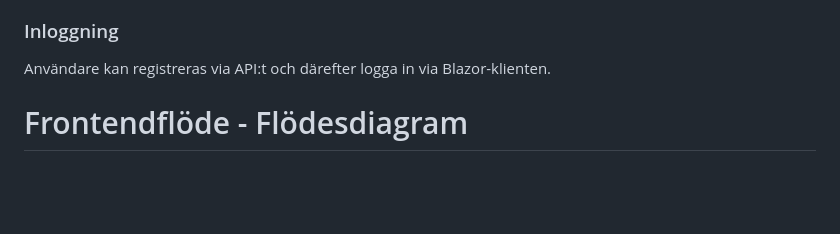
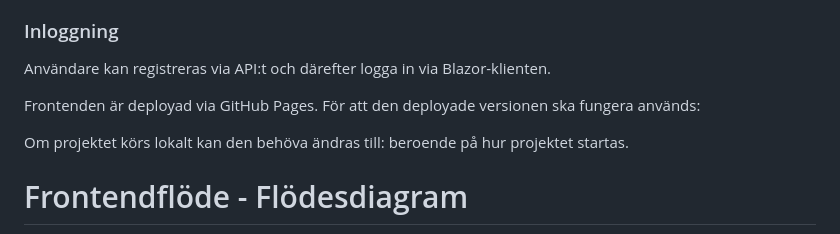
Before and after one commit to natta1995/VeterinaryJournalSystem, a Markdown page: README.md, the part around the change. GitHub-like rendering; blank space fills up the shorter version.

```diff
--- a/README.md
+++ b/README.md
@@ -69,6 +69,12 @@ dotnet ef database update
 ### Inloggning
 
 Användare kan registreras via API:t och därefter logga in via Blazor-klienten.
+
+Frontenden är deployad via GitHub Pages. För att den deployade versionen ska fungera används:
+<base href="/VeterinaryJournalSystem/" />
+Om projektet körs lokalt kan den behöva ändras till:
+<base href="/" />
+beroende på hur projektet startas.
 
 
 # Frontendflöde - Flödesdiagram
```
